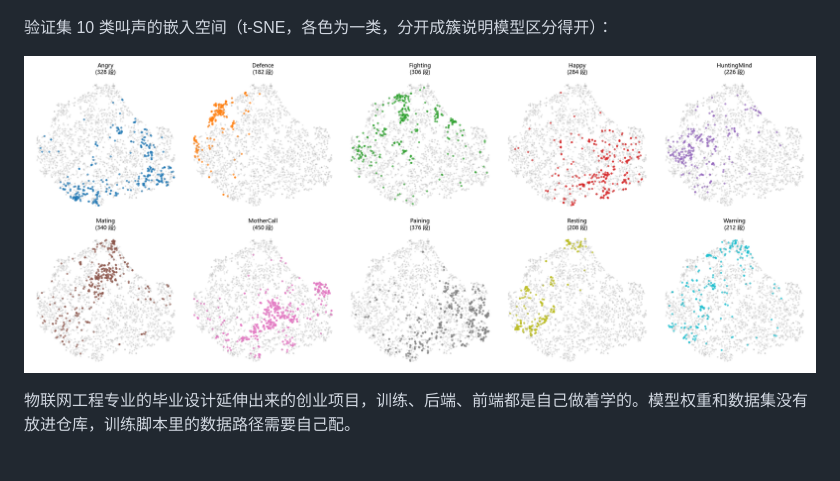
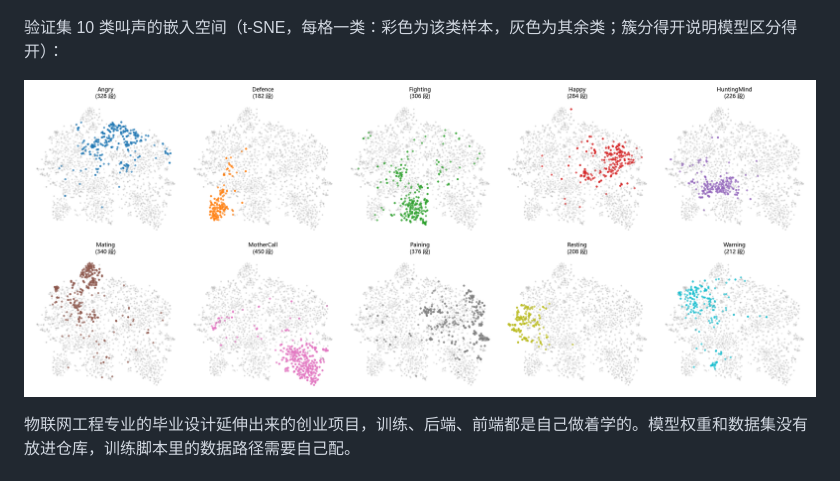
Before and after one commit to Rooney126/yixinyiyi-ai, a Markdown page: README.md, the part around the change. Drawn GitHub-style; pictures changed too: docs/screenshots/tsne_10class.png.

Commit message:
t-SNE 图换成 10 类主模型的

```diff
--- a/README.md
+++ b/README.md
@@ -12,7 +12,7 @@
 
 ![命令行推理](docs/screenshots/cli_infer_pain.png)
 
-验证集 10 类叫声的嵌入空间（t-SNE，各色为一类，分开成簇说明模型区分得开）：
+验证集 10 类叫声的嵌入空间（t-SNE，每格一类：彩色为该类样本，灰色为其余类；簇分得开说明模型区分得开）：
 
 ![t-SNE](docs/screenshots/tsne_10class.png)
 
```
